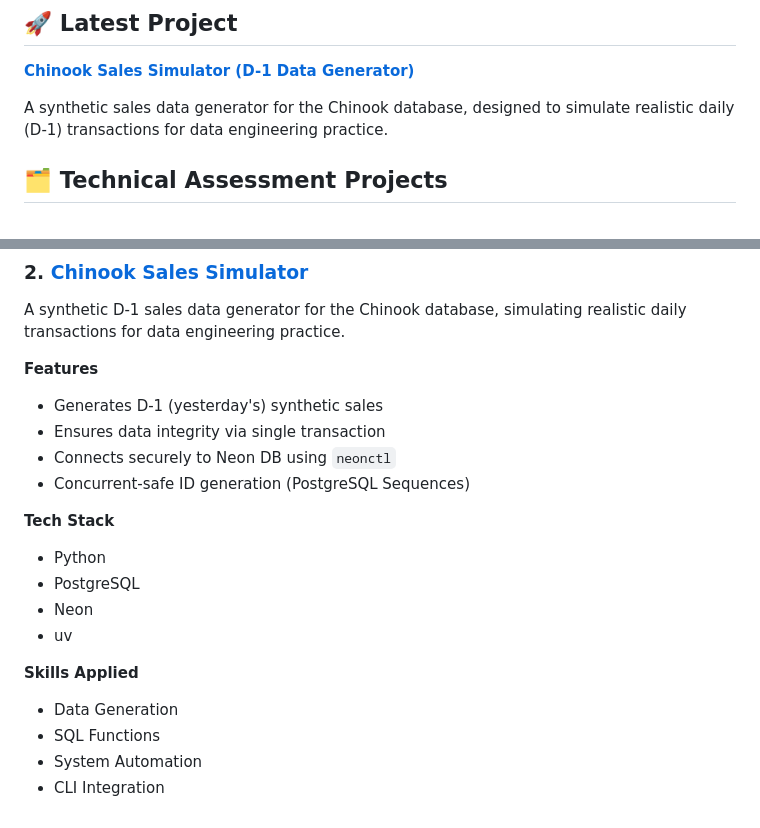
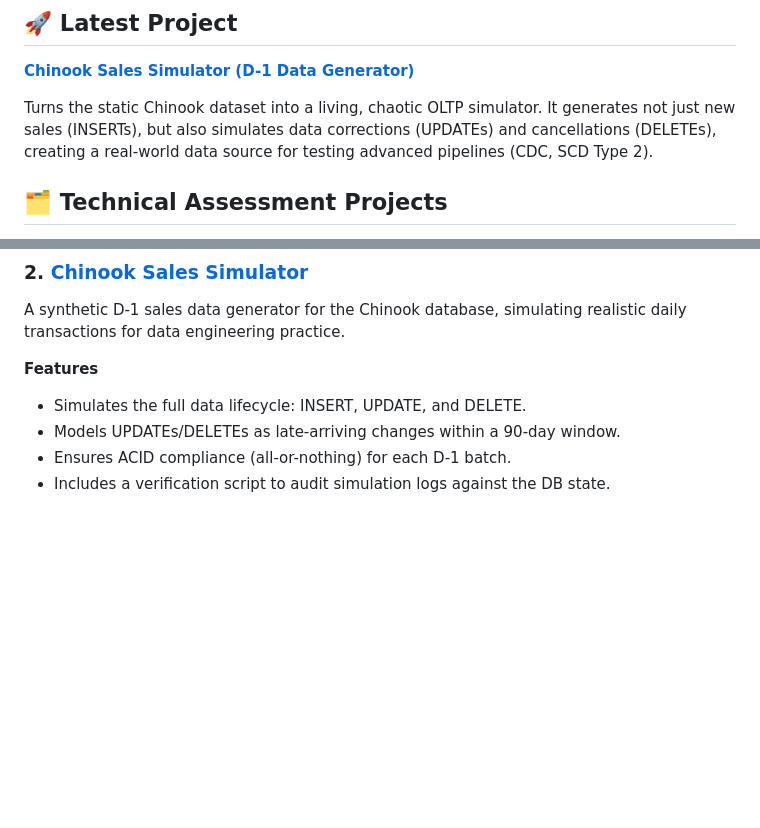
Before and after one commit to victor-antoniassi/data_portfolio, a Markdown page: README.md, 2 parts joined by grey strips. Rendered like a GitHub page; blank space fills up the shorter version.

Commit message:
Revise Chinook Sales Simulator details in README
Updated project description and added new features for the Chinook Sales Simulator.

```diff
--- a/README.md
+++ b/README.md
@@ -5,7 +5,7 @@ Welcome to my data portfolio! I'm a data professional with experience in buildin
 ## 🚀 Latest Project
 **[Chinook Sales Simulator (D-1 Data Generator)](#2-chinook-sales-simulator)**
 
-A synthetic sales data generator for the Chinook database, designed to simulate realistic daily (D-1) transactions for data engineering practice.
+Turns the static Chinook dataset into a living, chaotic OLTP simulator. It generates not just new sales (INSERTs), but also simulates data corrections (UPDATEs) and cancellations (DELETEs), creating a real-world data source for testing advanced pipelines (CDC, SCD Type 2).
 
 ## 🗂️ Technical Assessment Projects
 Projects developed as part of technical assessment processes, demonstrating comprehensive problem-solving abilities and technical skills.
@@ -84,19 +84,7 @@ An EL (Extract, Load) pipeline that fetches market data (price, volume, market c
 A synthetic D-1 sales data generator for the Chinook database, simulating realistic daily transactions for data engineering practice.
 
 **Features**
-- Generates D-1 (yesterday's) synthetic sales
-- Ensures data integrity via single transaction
-- Connects securely to Neon DB using `neonctl`
-- Concurrent-safe ID generation (PostgreSQL Sequences)
-
-**Tech Stack**
-- Python
-- PostgreSQL
-- Neon
-- uv
-
-**Skills Applied**
-- Data Generation
-- SQL Functions
-- System Automation
-- CLI Integration
+- Simulates the full data lifecycle: INSERT, UPDATE, and DELETE.
+- Models UPDATEs/DELETEs as late-arriving changes within a 90-day window.
+- Ensures ACID compliance (all-or-nothing) for each D-1 batch.
+- Includes a verification script to audit simulation logs against the DB state.
```
